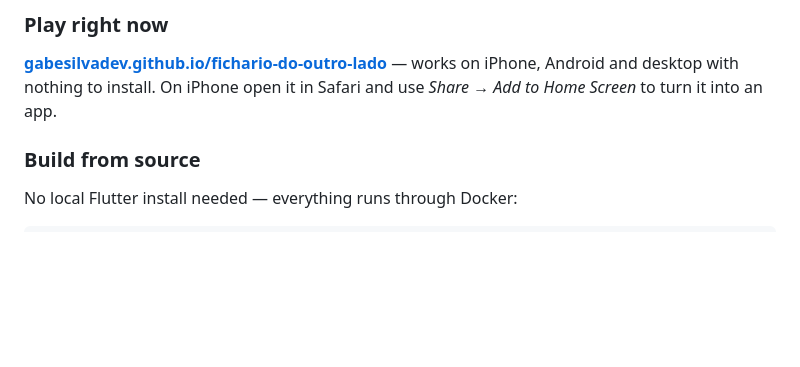
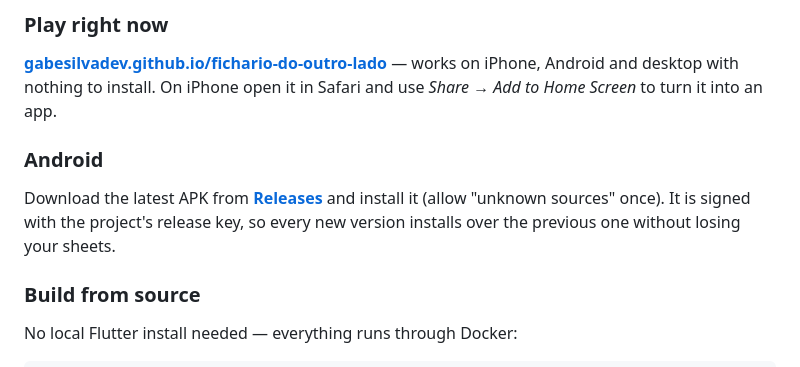
Before and after one commit to GabeSilvaDev/fichario-do-outro-lado, a Markdown page: README.md, the part around one of its changes. GitHub-like rendering; blank space fills up the shorter version.

```diff
--- a/README.md
+++ b/README.md
@@ -129,6 +129,10 @@ The table architecture is shared with the [Mago: A Ascensão](https://github.com
 ### Play right now
 
 **[gabesilvadev.github.io/fichario-do-outro-lado](https://gabesilvadev.github.io/fichario-do-outro-lado/)** — works on iPhone, Android and desktop with nothing to install. On iPhone open it in Safari and use *Share → Add to Home Screen* to turn it into an app.
+
+### Android
+
+Download the latest APK from **[Releases](https://github.com/GabeSilvaDev/fichario-do-outro-lado/releases/latest)** and install it (allow "unknown sources" once). It is signed with the project's release key, so every new version installs over the previous one without losing your sheets.
 
 ### Build from source
 
```
Also changed, not shown: other parts of README.md (+1 -1 lines), README.pt-BR.md (+5 -1 lines).
